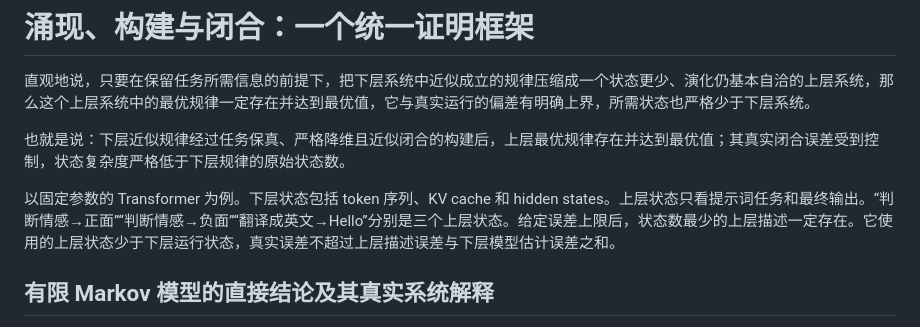
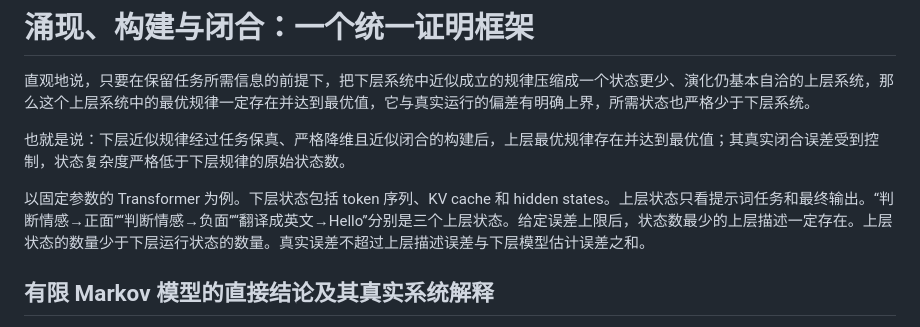
Before and after one commit to sc19961992/llm-agent-theory, a Markdown page: notes/范畴论与Transformer分析/涌现构建闭合-统一证明框架.md, the part around the change. GitHub-like rendering.

Commit message:
进一步简化 Transformer 示例结论

```diff
--- a/notes/范畴论与Transformer分析/涌现构建闭合-统一证明框架.md
+++ b/notes/范畴论与Transformer分析/涌现构建闭合-统一证明框架.md
@@ -4,7 +4,7 @@
 
 也就是说：下层近似规律经过任务保真、严格降维且近似闭合的构建后，上层最优规律存在并达到最优值；其真实闭合误差受到控制，状态复杂度严格低于下层规律的原始状态数。
 
-以固定参数的 Transformer 为例。下层状态包括 token 序列、KV cache 和 hidden states。上层状态只看提示词任务和最终输出。“判断情感→正面”“判断情感→负面”“翻译成英文→Hello”分别是三个上层状态。给定误差上限后，状态数最少的上层描述一定存在。它使用的上层状态少于下层运行状态，真实误差不超过上层描述误差与下层模型估计误差之和。
+以固定参数的 Transformer 为例。下层状态包括 token 序列、KV cache 和 hidden states。上层状态只看提示词任务和最终输出。“判断情感→正面”“判断情感→负面”“翻译成英文→Hello”分别是三个上层状态。给定误差上限后，状态数最少的上层描述一定存在。上层状态的数量少于下层运行状态的数量。真实误差不超过上层描述误差与下层模型估计误差之和。
 
 ## 有限 Markov 模型的直接结论及其真实系统解释
 
```
